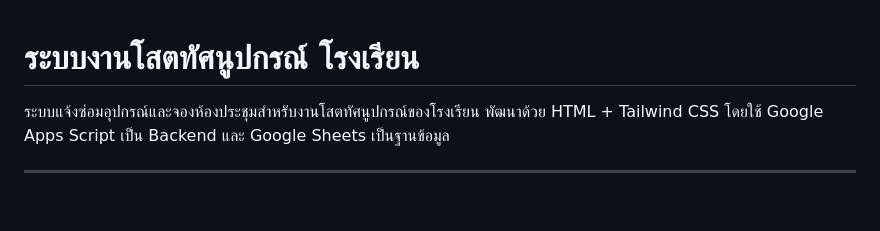
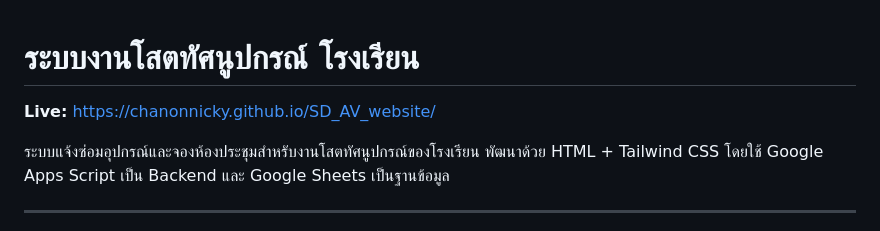
Before and after one commit to chanonnicky/SD_system_website, a Markdown page: README.md, the part around the change. Rendered like a GitHub page; blank space fills up the shorter version.

Commit message:
Add live URL to README
Co-Authored-By: Claude Sonnet 4.6 <noreply@anthropic.com>

```diff
--- a/README.md
+++ b/README.md
@@ -1,4 +1,6 @@
 # ระบบงานโสตทัศนูปกรณ์ โรงเรียน
+
+**Live:** https://chanonnicky.github.io/SD_AV_website/
 
 ระบบแจ้งซ่อมอุปกรณ์และจองห้องประชุมสำหรับงานโสตทัศนูปกรณ์ของโรงเรียน พัฒนาด้วย HTML + Tailwind CSS โดยใช้ Google Apps Script เป็น Backend และ Google Sheets เป็นฐานข้อมูล
 
```
